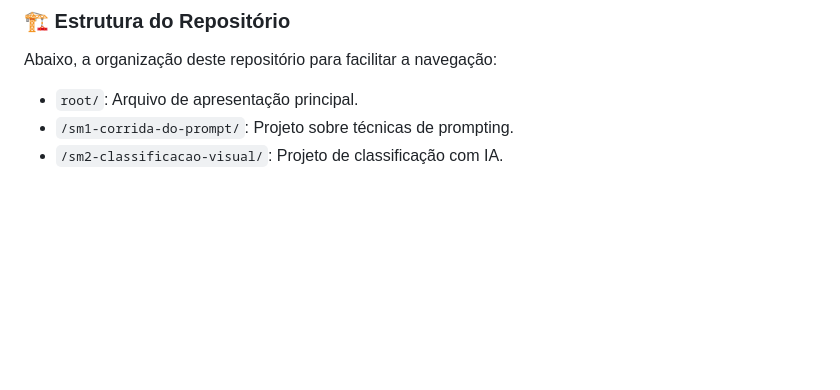
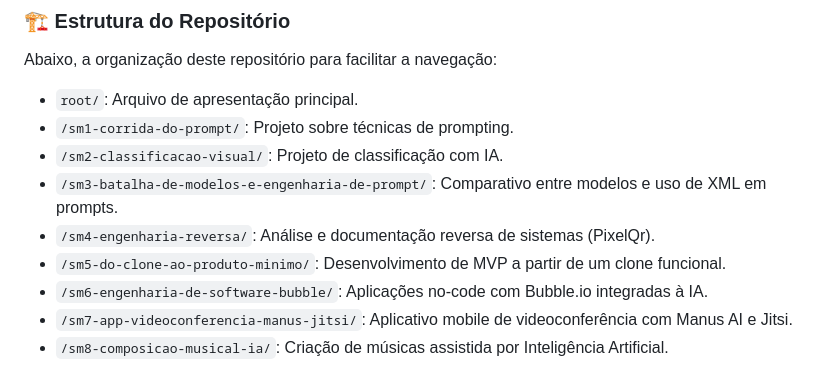
Before and after one commit to jjoaofernandes/portfolio-joao-victor-oliveira-fernandes, a Markdown page: README.md, the part around the change. GitHub-like rendering; blank space fills up the shorter version.

```diff
--- a/README.md
+++ b/README.md
@@ -68,3 +68,9 @@ Abaixo, a organização deste repositório para facilitar a navegação:
 - `root/`: Arquivo de apresentação principal.
 - `/sm1-corrida-do-prompt/`: Projeto sobre técnicas de prompting.
 - `/sm2-classificacao-visual/`: Projeto de classificação com IA.
+- `/sm3-batalha-de-modelos-e-engenharia-de-prompt/`: Comparativo entre modelos e uso de XML em prompts.
+- `/sm4-engenharia-reversa/`: Análise e documentação reversa de sistemas (PixelQr).
+- `/sm5-do-clone-ao-produto-minimo/`: Desenvolvimento de MVP a partir de um clone funcional.
+- `/sm6-engenharia-de-software-bubble/`: Aplicações no-code com Bubble.io integradas à IA.
+- `/sm7-app-videoconferencia-manus-jitsi/`: Aplicativo mobile de videoconferência com Manus AI e Jitsi.
+- `/sm8-composicao-musical-ia/`: Criação de músicas assistida por Inteligência Artificial.
```
